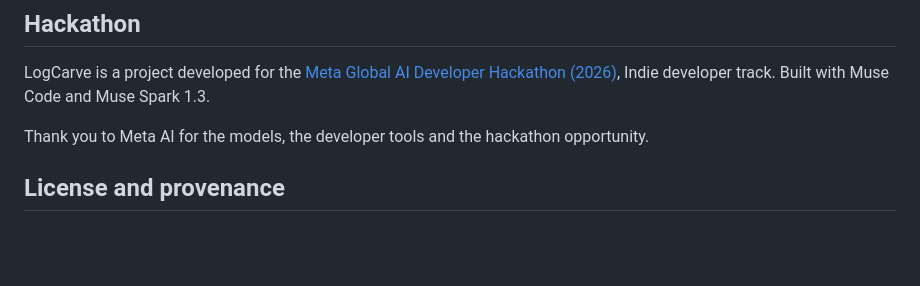
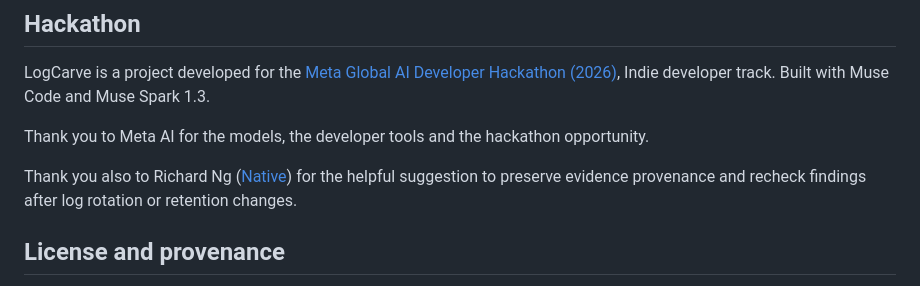
Before and after one commit to abbottis/logcarve, a Markdown page: README.md, the part around the change. Rendered like a GitHub page; blank space fills up the shorter version.

Commit message:
Acknowledge helpful evidence provenance suggestion in README

```diff
--- a/README.md
+++ b/README.md
@@ -157,6 +157,8 @@ LogCarve is a project developed for the [Meta Global AI Developer Hackathon (202
 
 Thank you to Meta AI for the models, the developer tools and the hackathon opportunity.
 
+Thank you also to Richard Ng ([Native](https://github.com/withnative/native)) for the helpful suggestion to preserve evidence provenance and recheck findings after log rotation or retention changes.
+
 ## License and provenance
 
 Original LogCarve code and documentation are [Apache-2.0](LICENSE). Seventy bot-catalog patterns and labels were adapted from the public LogWerk rule catalog and retain their upstream MIT notice; see [third-party notices](THIRD_PARTY_NOTICES.md). No LogWerk application code or assets were copied. The GeoIP database is operator-mounted data (DB-IP Country Lite, CC BY 4.0) and is never bundled or committed.
```
